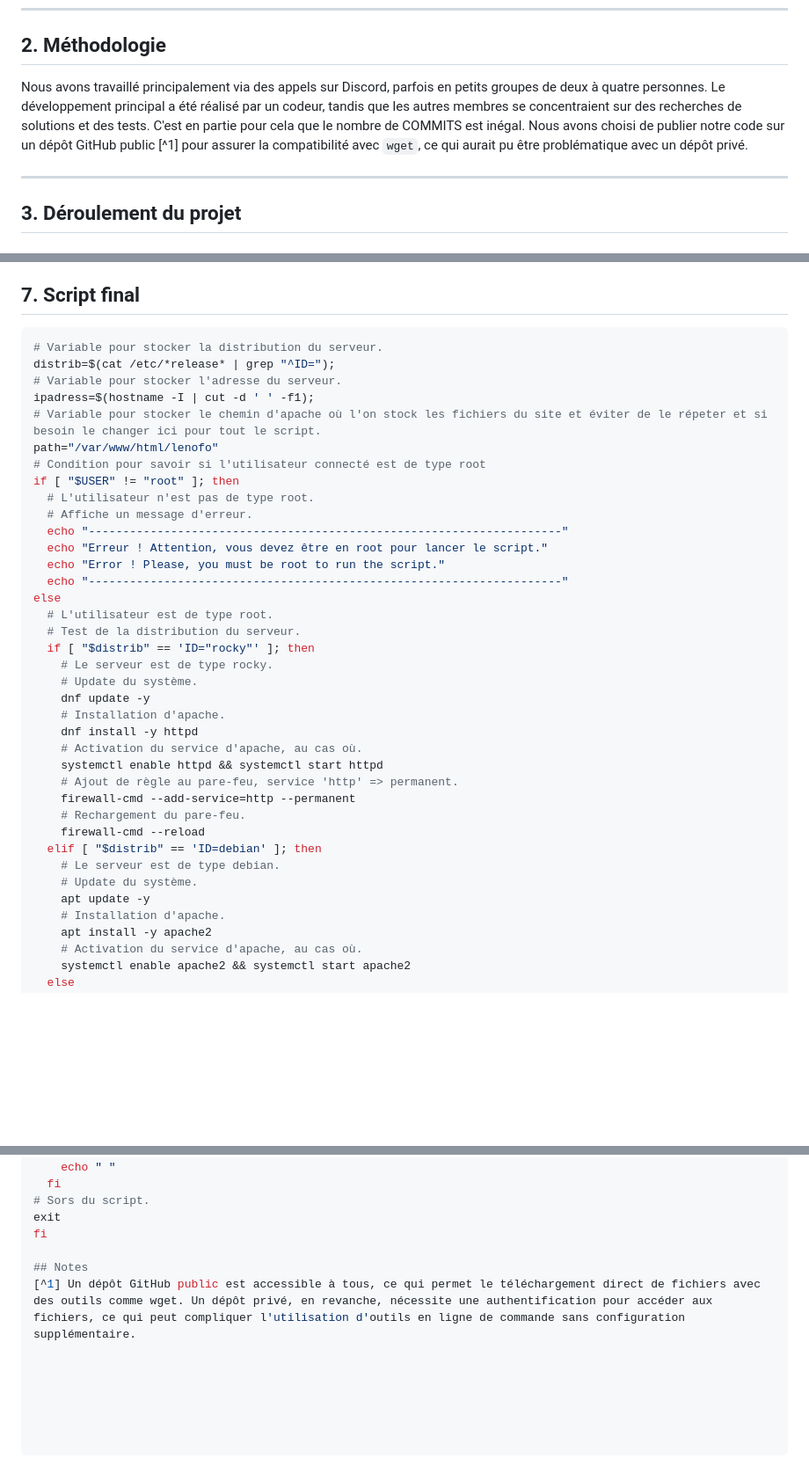
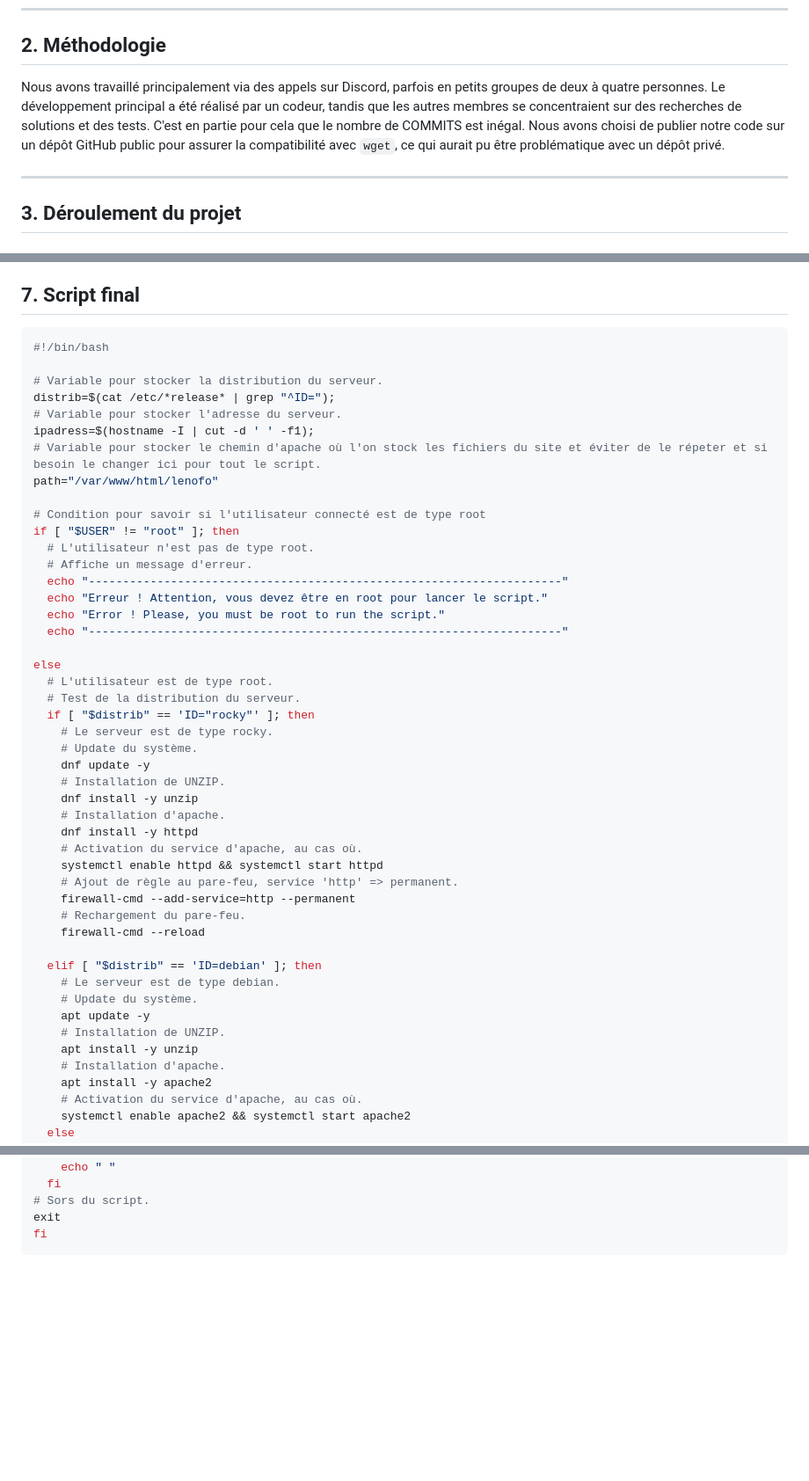
Before and after one commit to Rxdy/Site, a Markdown page: documentation/EXPLICATION.md, 3 parts joined by grey strips. Shown: that part at 88% size. GitHub-like rendering; blank space fills up the shorter version.

Commit message:
Mise à jour de EXPLICATION.md depuis la branche main

````diff
--- a/documentation/EXPLICATION.md
+++ b/documentation/EXPLICATION.md
@@ -7,7 +7,7 @@ Nous nous sommes rapidement mis en place, ce qui nous a permis d’aborder notre
 
 ---
 ## 2. Méthodologie
-Nous avons travaillé principalement via des appels sur Discord, parfois en petits groupes de deux à quatre personnes. Le développement principal a été réalisé par un codeur, tandis que les autres membres se concentraient sur des recherches de solutions et des tests. C'est en partie pour cela que le nombre de COMMITS est inégal. Nous avons choisi de publier notre code sur un dépôt GitHub public [^1] pour assurer la compatibilité avec `wget`, ce qui aurait pu être problématique avec un dépôt privé.
+Nous avons travaillé principalement via des appels sur Discord, parfois en petits groupes de deux à quatre personnes. Le développement principal a été réalisé par un codeur, tandis que les autres membres se concentraient sur des recherches de solutions et des tests. C'est en partie pour cela que le nombre de COMMITS est inégal. Nous avons choisi de publier notre code sur un dépôt GitHub public pour assurer la compatibilité avec `wget`, ce qui aurait pu être problématique avec un dépôt privé.
 
 ---
 ## 3. Déroulement du projet
@@ -192,12 +192,15 @@ Notre objectif était de rendre l’installation aussi simple et automatisée qu
 ## 7. Script final
 
 ```bash
+#!/bin/bash
+
 # Variable pour stocker la distribution du serveur.
 distrib=$(cat /etc/*release* | grep "^ID=");
 # Variable pour stocker l'adresse du serveur.
 ipadress=$(hostname -I | cut -d ' ' -f1);
 # Variable pour stocker le chemin d'apache où l'on stock les fichiers du site et éviter de le répeter et si besoin le changer ici pour tout le script.
 path="/var/www/html/lenofo"
+
 # Condition pour savoir si l'utilisateur connecté est de type root
 if [ "$USER" != "root" ]; then
   # L'utilisateur n'est pas de type root.
@@ -206,6 +209,7 @@ if [ "$USER" != "root" ]; then
   echo "Erreur ! Attention, vous devez être en root pour lancer le script."
   echo "Error ! Please, you must be root to run the script."
   echo "---------------------------------------------------------------------"
+
 else
   # L'utilisateur est de type root.
   # Test de la distribution du serveur.
@@ -213,6 +217,8 @@ else
     # Le serveur est de type rocky.
     # Update du système.
     dnf update -y
+    # Installation de UNZIP.
+    dnf install -y unzip
     # Installation d'apache.
     dnf install -y httpd
     # Activation du service d'apache, au cas où.
@@ -221,10 +227,13 @@ else
     firewall-cmd --add-service=http --permanent
     # Rechargement du pare-feu.
     firewall-cmd --reload
+
   elif [ "$distrib" == 'ID=debian' ]; then
     # Le serveur est de type debian.
     # Update du système.
     apt update -y
+    # Installation de UNZIP.
+    apt install -y unzip
     # Installation d'apache.
     apt install -y apache2
     # Activation du service d'apache, au cas où.
@@ -276,13 +285,4 @@ else
 # Sors du script.
 exit
 fi
-
-## Notes
-[^1] Un dépôt GitHub public est accessible à tous, ce qui permet le téléchargement direct de fichiers avec des outils comme wget. Un dépôt privé, en revanche, nécessite une authentification pour accéder aux fichiers, ce qui peut compliquer l'utilisation d'outils en ligne de commande sans configuration supplémentaire.
-
-
-
-
-
-
 ```
````
